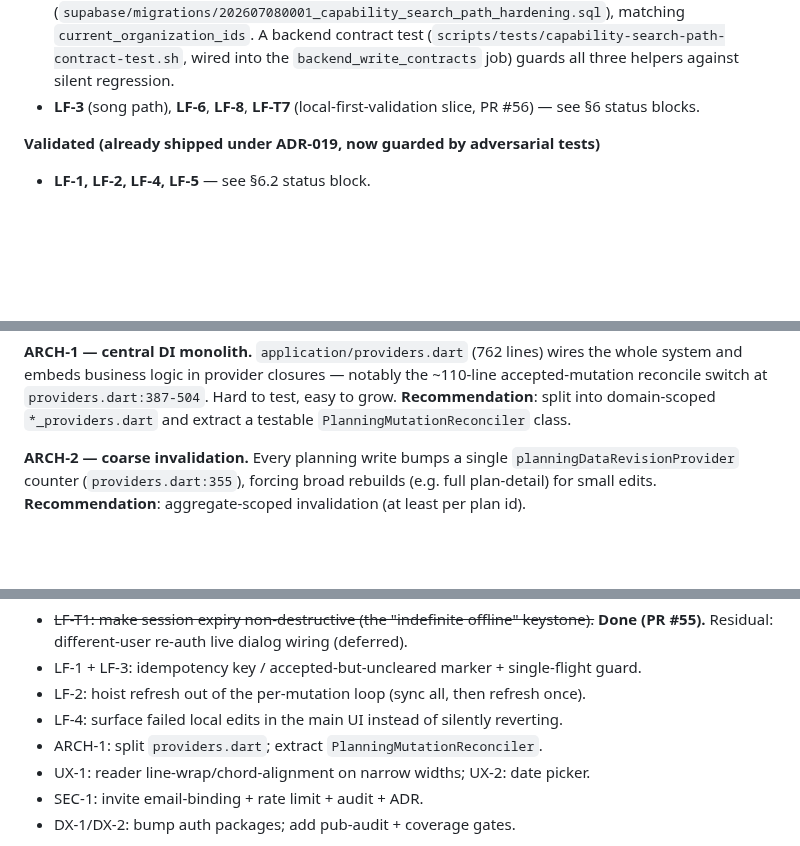
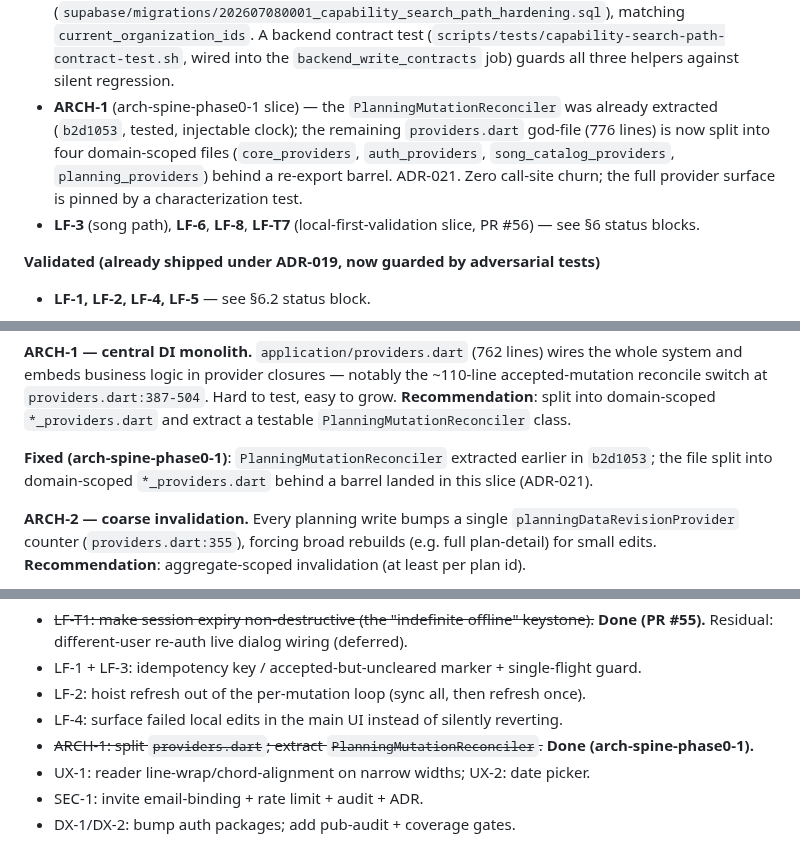
Before and after one commit to BalogAbel/lyrica, a Markdown page: docs/architecture/repository-review-2026-06-22.md, 3 parts joined by grey strips. Drawn GitHub-style; blank space fills up the shorter version.

Commit message:
docs(review): mark ARCH-1 fixed (provider split + reconciler)
Three edits: Fixed digest bullet, §4 detail status sentence, and the
remediation-list line struck through. Summary table row left as-is per
the SEC-5/SEC-3/UX-3 convention.

```diff
--- a/docs/architecture/repository-review-2026-06-22.md
+++ b/docs/architecture/repository-review-2026-06-22.md
@@ -118,6 +118,12 @@ carry the detail; this is the digest.
   (`scripts/tests/capability-search-path-contract-test.sh`, wired into the
   `backend_write_contracts` job) guards all three helpers against silent
   regression.
+- **ARCH-1** (arch-spine-phase0-1 slice) — the `PlanningMutationReconciler` was
+  already extracted (`b2d1053`, tested, injectable clock); the remaining
+  `providers.dart` god-file (776 lines) is now split into four domain-scoped
+  files (`core_providers`, `auth_providers`, `song_catalog_providers`,
+  `planning_providers`) behind a re-export barrel. ADR-021. Zero call-site churn;
+  the full provider surface is pinned by a characterization test.
 - **LF-3** (song path), **LF-6**, **LF-8**, **LF-T7** (local-first-validation slice, PR #56)
   — see §6 status blocks.
 
@@ -153,6 +159,10 @@ whole system and embeds business logic in provider closures — notably the ~110
 accepted-mutation reconcile switch at `providers.dart:387-504`. Hard to test, easy to
 grow. **Recommendation**: split into domain-scoped `*_providers.dart` and extract a
 testable `PlanningMutationReconciler` class.
+
+**Fixed (arch-spine-phase0-1)**: `PlanningMutationReconciler` extracted earlier
+in `b2d1053`; the file split into domain-scoped `*_providers.dart` behind a
+barrel landed in this slice (ADR-021).
 
 **ARCH-2 — coarse invalidation.** Every planning write bumps a single
 `planningDataRevisionProvider` counter (`providers.dart:355`), forcing broad rebuilds
@@ -463,7 +473,7 @@ the audit output; the risk is staleness. **DX-2**: no `pub`-audit or coverage ga
 - LF-1 + LF-3: idempotency key / accepted-but-uncleared marker + single-flight guard.
 - LF-2: hoist refresh out of the per-mutation loop (sync all, then refresh once).
 - LF-4: surface failed local edits in the main UI instead of silently reverting.
-- ARCH-1: split `providers.dart`; extract `PlanningMutationReconciler`.
+- ~~ARCH-1: split `providers.dart`; extract `PlanningMutationReconciler`.~~ **Done (arch-spine-phase0-1).**
 - UX-1: reader line-wrap/chord-alignment on narrow widths; UX-2: date picker.
 - SEC-1: invite email-binding + rate limit + audit + ADR.
 - DX-1/DX-2: bump auth packages; add pub-audit + coverage gates.
```
